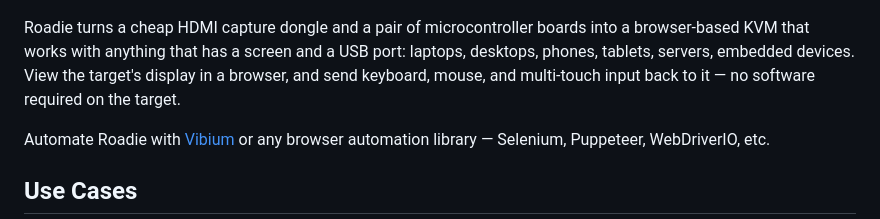
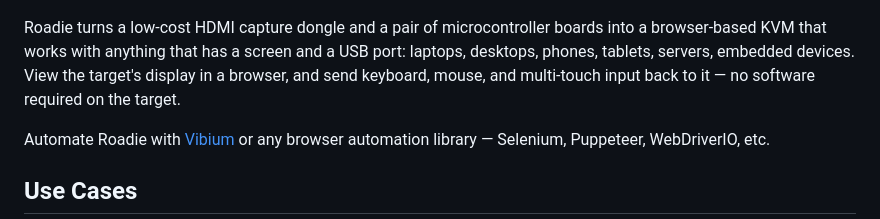
Before and after one commit to VibiumDev/roadie, a Markdown page: README.md, the part around the change. GitHub-like rendering.

Commit message:
Use low-cost instead of cheap in README

```diff
--- a/README.md
+++ b/README.md
@@ -4,7 +4,7 @@ USB KVM (⌨️Keyboard, 🖥️Video, 🖱️Mouse / 👆🏽Multi-touch) contr
 
 ![Roadie controlling a Mac Setup Assistant](docs/screenshots/mac-setup-assistant.png)
 
-Roadie turns a cheap HDMI capture dongle and a pair of microcontroller boards into a browser-based KVM that works with anything that has a screen and a USB port: laptops, desktops, phones, tablets, servers, embedded devices. View the target's display in a browser, and send keyboard, mouse, and multi-touch input back to it — no software required on the target.
+Roadie turns a low-cost HDMI capture dongle and a pair of microcontroller boards into a browser-based KVM that works with anything that has a screen and a USB port: laptops, desktops, phones, tablets, servers, embedded devices. View the target's display in a browser, and send keyboard, mouse, and multi-touch input back to it — no software required on the target.
 
 Automate Roadie with [Vibium](https://github.com/VibiumDev/vibium) or any browser automation library — Selenium, Puppeteer, WebDriverIO, etc.
 
```
